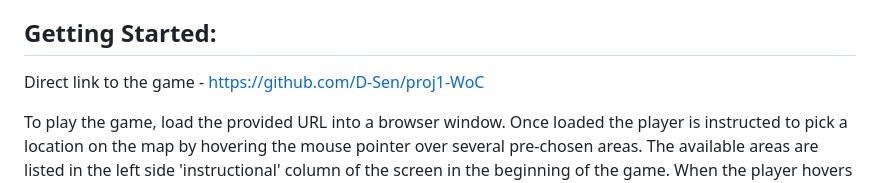
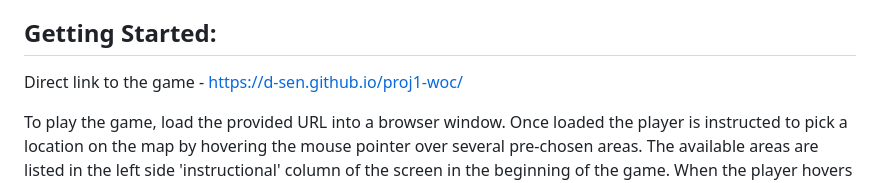
Before and after one commit to D-Sen/proj1-woc, a Markdown page: README.md, the part around the change. Rendered like a GitHub page.

Commit message:
Fixed direct game link in Readme.

```diff
--- a/README.md
+++ b/README.md
@@ -22,7 +22,7 @@ Web Browser up to date to 2020 standards and all page script elements allowed. <
 ## Getting Started:
 
 Direct link to the game -
-[https://github.com/D-Sen/proj1-WoC](https://github.com/D-Sen/proj1-WoC)
+[https://d-sen.github.io/proj1-woc/](https://d-sen.github.io/proj1-woc/)
 
 To play the game, load the provided URL into a browser window. Once loaded the player is instructed to pick a location on the map by hovering the mouse pointer over  several pre-chosen areas. The available areas are listed in the left side 'instructional' column of the screen in the beginning of the game. When the player hovers the mouse pointer over any of these areas, a red border will appear to show what areas are selectable. Left clicking one of these 'areas' will encircle the area in red and provide a description of the area in the left informational column, and the "BATTLE" button will become clickable. At this point, click on "BATTLE" to execute the 'War' card game. This process is automated behind the scenes and the result will be displayed. Just like true 'War', card loss or gain is cumlative. The players' card appears on the left, and the foes' on the right.
 
```
